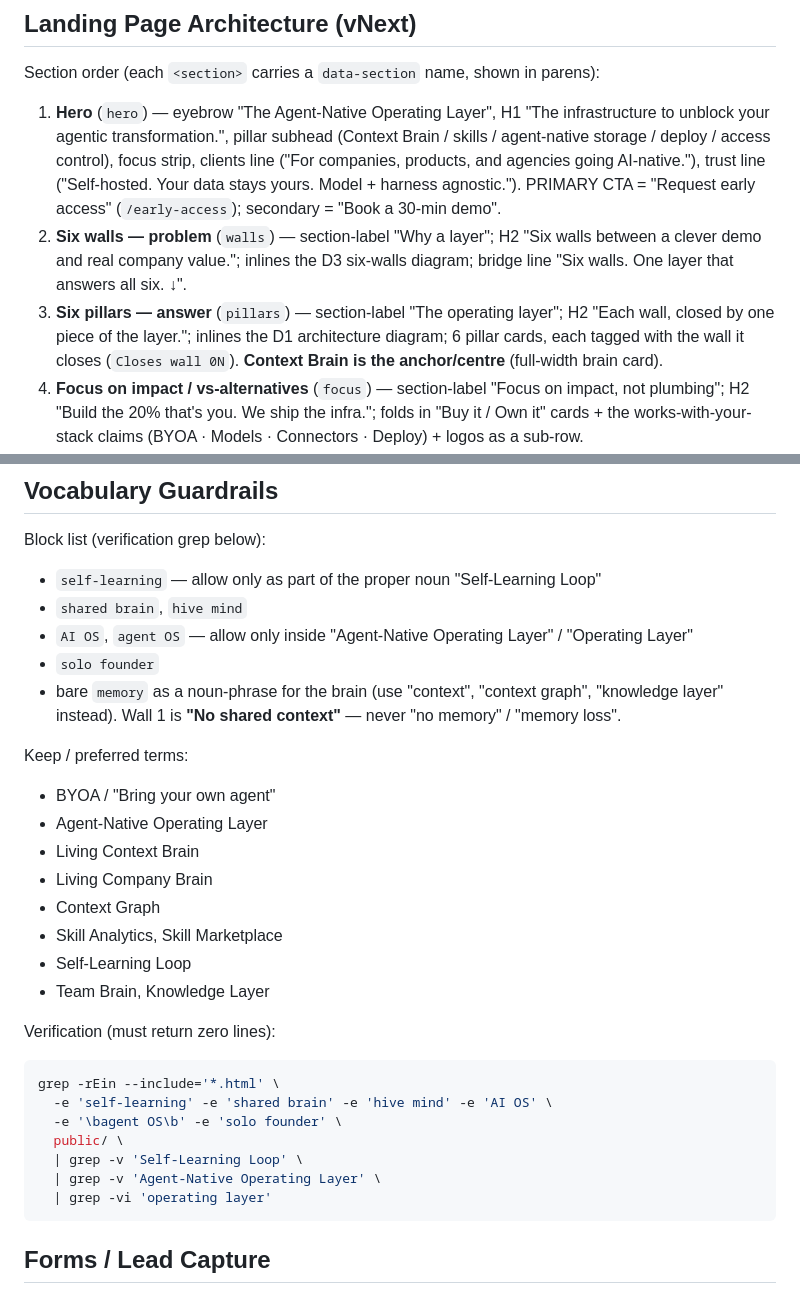
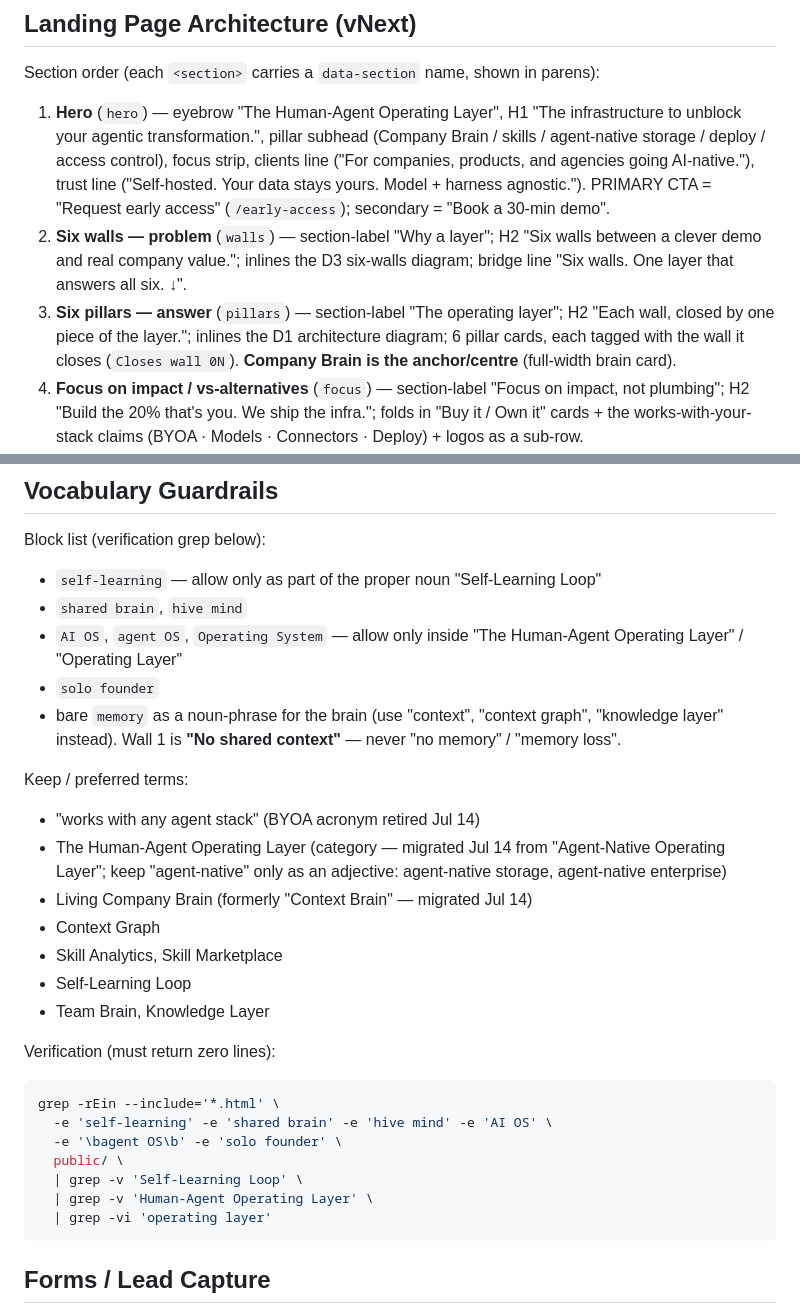
Before and after one commit to synoshq/synos.in, a Markdown page: CLAUDE.md, 2 parts joined by grey strips. Rendered like a GitHub page.

Commit message:
docs: migrate category vocabulary to The Human-Agent Operating Layer (v5.3 sync)
Context Brain -> Company Brain, BYOA acronym retired, agent-native survives
only as adjective. Site copy migration itself happens on feat/home-rewrite-jul10.

Co-Authored-By: Claude Fable 5 <noreply@anthropic.com>
Claude-Session: https://claude.ai/code/session_011SSqt3yKtm19D6arW3Pogh

````diff
--- a/CLAUDE.md
+++ b/CLAUDE.md
@@ -57,9 +57,9 @@ KEEP the ban on productized SKUs. Use:
 
 Section order (each `<section>` carries a `data-section` name, shown in parens):
 
-1. **Hero** (`hero`) — eyebrow "The Agent-Native Operating Layer", H1 "The infrastructure to unblock your agentic transformation.", pillar subhead (Context Brain / skills / agent-native storage / deploy / access control), focus strip, clients line ("For companies, products, and agencies going AI-native."), trust line ("Self-hosted. Your data stays yours. Model + harness agnostic."). PRIMARY CTA = "Request early access" (`/early-access`); secondary = "Book a 30-min demo".
+1. **Hero** (`hero`) — eyebrow "The Human-Agent Operating Layer", H1 "The infrastructure to unblock your agentic transformation.", pillar subhead (Company Brain / skills / agent-native storage / deploy / access control), focus strip, clients line ("For companies, products, and agencies going AI-native."), trust line ("Self-hosted. Your data stays yours. Model + harness agnostic."). PRIMARY CTA = "Request early access" (`/early-access`); secondary = "Book a 30-min demo".
 2. **Six walls — problem** (`walls`) — section-label "Why a layer"; H2 "Six walls between a clever demo and real company value."; inlines the D3 six-walls diagram; bridge line "Six walls. One layer that answers all six. ↓".
-3. **Six pillars — answer** (`pillars`) — section-label "The operating layer"; H2 "Each wall, closed by one piece of the layer."; inlines the D1 architecture diagram; 6 pillar cards, each tagged with the wall it closes (`Closes wall 0N`). **Context Brain is the anchor/centre** (full-width brain card).
+3. **Six pillars — answer** (`pillars`) — section-label "The operating layer"; H2 "Each wall, closed by one piece of the layer."; inlines the D1 architecture diagram; 6 pillar cards, each tagged with the wall it closes (`Closes wall 0N`). **Company Brain is the anchor/centre** (full-width brain card).
 4. **Focus on impact / vs-alternatives** (`focus`) — section-label "Focus on impact, not plumbing"; H2 "Build the 20% that's you. We ship the infra."; folds in "Buy it / Own it" cards + the works-with-your-stack claims (BYOA · Models · Connectors · Deploy) + logos as a sub-row.
 5. **X-Brain templates** (`what-teams-build`) — section `id="what-teams-build"`; Company Brain flagship anchor card + 6 brain cards (Sales / Marketing / FinOps / Internal Ops / Support-CX / Custom AI agents & products).
 6. **Bottom CTA** (`bottom-cta`) — early-access primary + demo secondary; scorecard + Substack as tertiary line below.
@@ -79,15 +79,14 @@ Notes:
 Block list (verification grep below):
 - `self-learning` — allow only as part of the proper noun "Self-Learning Loop"
 - `shared brain`, `hive mind`
-- `AI OS`, `agent OS` — allow only inside "Agent-Native Operating Layer" / "Operating Layer"
+- `AI OS`, `agent OS`, `Operating System` — allow only inside "The Human-Agent Operating Layer" / "Operating Layer"
 - `solo founder`
 - bare `memory` as a noun-phrase for the brain (use "context", "context graph", "knowledge layer" instead). Wall 1 is **"No shared context"** — never "no memory" / "memory loss".
 
 Keep / preferred terms:
-- BYOA / "Bring your own agent"
-- Agent-Native Operating Layer
-- Living Context Brain
-- Living Company Brain
+- "works with any agent stack" (BYOA acronym retired Jul 14)
+- The Human-Agent Operating Layer (category — migrated Jul 14 from "Agent-Native Operating Layer"; keep "agent-native" only as an adjective: agent-native storage, agent-native enterprise)
+- Living Company Brain (formerly "Context Brain" — migrated Jul 14)
 - Context Graph
 - Skill Analytics, Skill Marketplace
 - Self-Learning Loop
@@ -101,7 +100,7 @@ grep -rEin --include='*.html' \
   -e '\bagent OS\b' -e 'solo founder' \
   public/ \
   | grep -v 'Self-Learning Loop' \
-  | grep -v 'Agent-Native Operating Layer' \
+  | grep -v 'Human-Agent Operating Layer' \
   | grep -vi 'operating layer'
 ```
 
````
